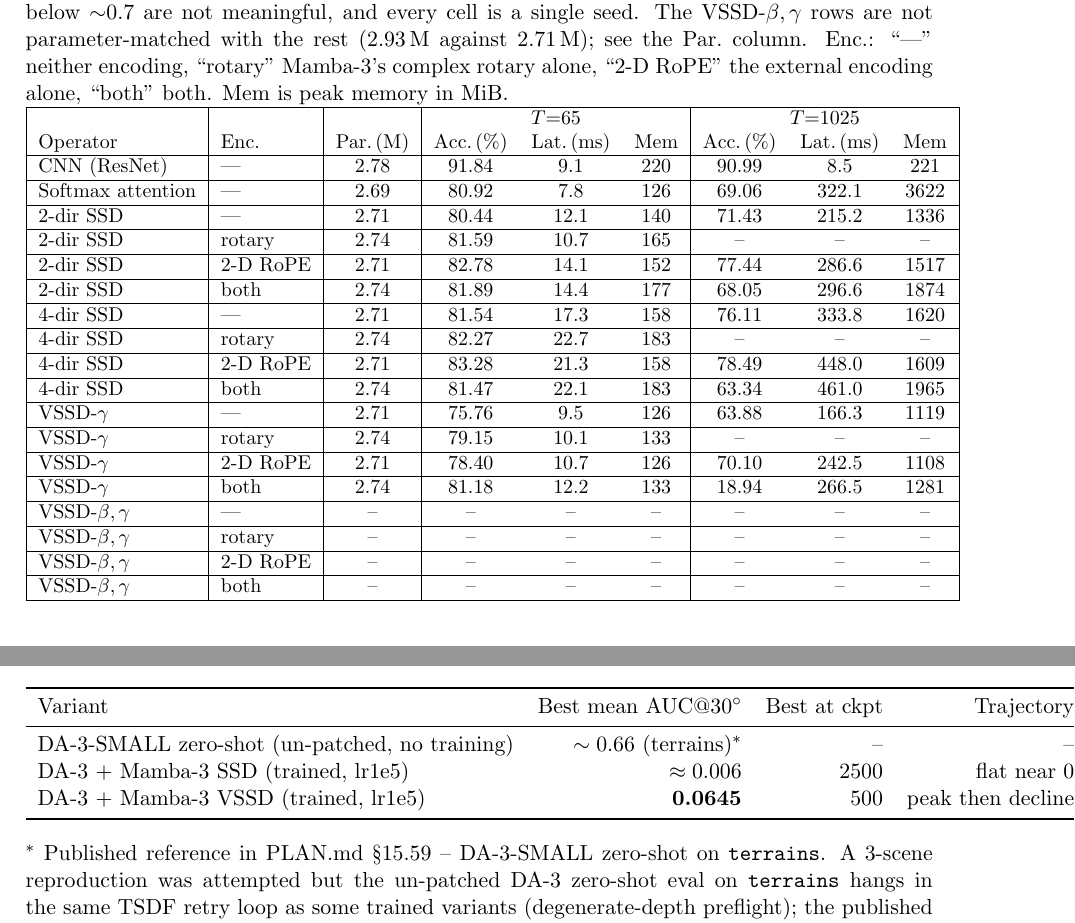
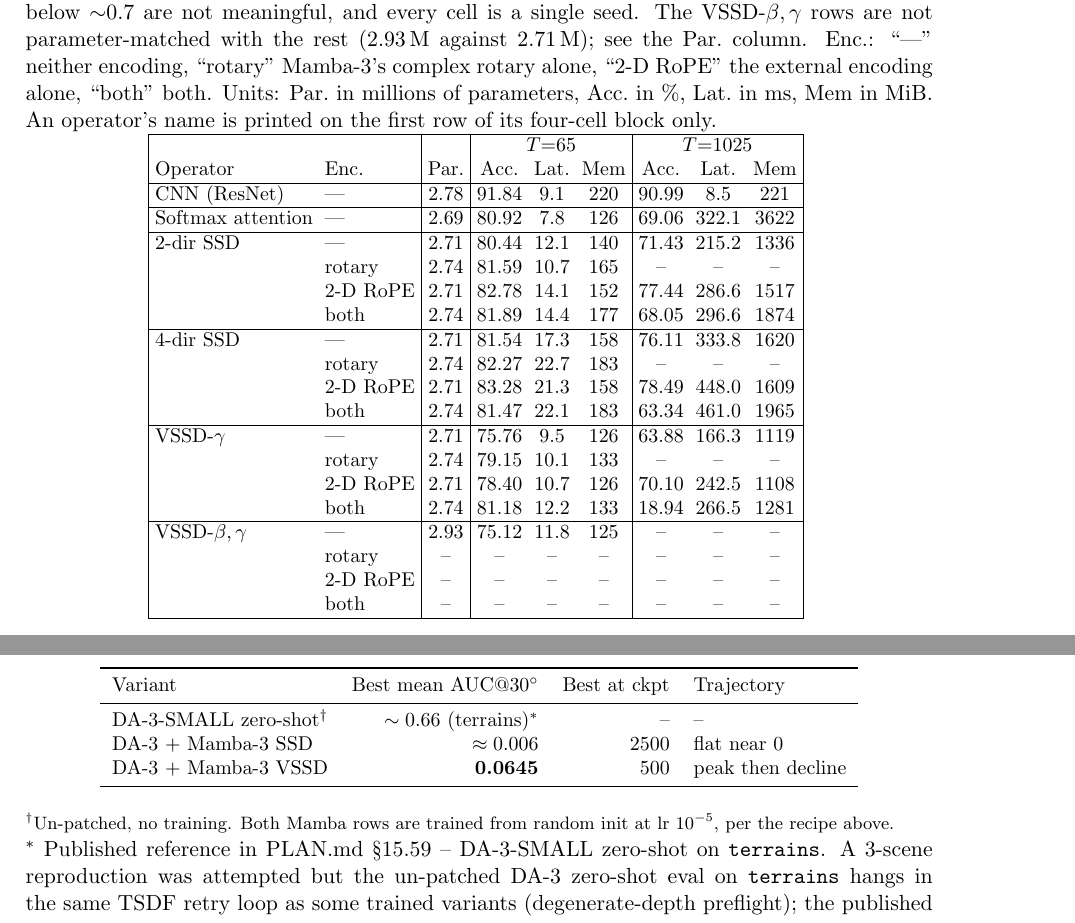
Before and after one commit to MasahiroOgawa/visionMamba3, a LaTeX paper (doc/attention/mamba3_attention.tex, which reads doc/attention/ablation_table.tex): two parts of pages 33 and 34 of 38 before the commit and two parts of pages 32 and 35 of 38 after it, joined at a grey line, cut so that both start at the same text. Compiled offline with pdfLaTeX.

Commit message:
doc: fit Table 1 inside the text block, and stop the other margin spills
Table 1 ran 77pt past \textwidth once the T=1025 columns held real numbers instead
of "--", clipping the last memory column off the page. Three changes, in order of
how much width each recovers:

- Units move from the headers to the caption. "Acc.\,(\%)" is wider than "80.44"
  and "Lat.\,(ms)" wider than "286.6", so those headers, not the data, were setting
  the column widths.
- \tabcolsep halved to 3pt, scoped to the table. Nine columns pay it twice each, so
  the default 6pt was spending 108pt of the line on padding.
- The operator name prints once per four-cell block, with the rule between blocks
  rather than between rows. This was the suggested fix and it is right for reading
  -- a 4x4 factorial should look like four blocks, not sixteen unrelated lines --
  but it recovers no width on its own: the column is still as wide as
  "VSSD-beta,gamma", which appears either way.

The ETH3D pose table was worse, 77pt over, and had been clipped since the eval doc
was merged in: its first column carried "(un-patched, no training)" and
"(trained, lr1e5)" per row. Those move to a footnote marker, and the table is
\small like its neighbours.

The rest of the document had 14 more overfull lines, all long \texttt{} paths and
one inline math box that cannot hyphenate and so printed into the margin. Added
\emergencystretch and break opportunities after the separators inside long paths --
keeping the exact strings, which are provenance for a retired repo, rather than
truncating them.

Overall: 16 overfull boxes worst-77pt, down to 3 worst-17pt. The three left are an
unbreakable Conv2d expression and two narrow tables, each under 0.6cm, which would
need rewording rather than spacing to fix.

38 pages, 0 errors, 0 undefined references, 76 tests pass.

Co-Authored-By: Claude Opus 5 (1M context) <noreply@anthropic.com>

```diff
--- a/doc/attention/ablation_table.tex
+++ b/doc/attention/ablation_table.tex
@@ -1,23 +1,30 @@
-\begin{tabular}{|l|l|c|ccc|ccc|}
+{\setlength{\tabcolsep}{3pt}
+\begin{tabular}{|ll|c|ccc|ccc|}
 \hline
  & & & \multicolumn{3}{c|}{$T{=}65$} & \multicolumn{3}{c|}{$T{=}1025$} \\
-Operator & Enc. & Par.\,(M) & Acc.\,(\%) & Lat.\,(ms) & Mem & Acc.\,(\%) & Lat.\,(ms) & Mem \\ \hline
-CNN (ResNet) & --- & 2.78 & 91.84 & 9.1 & 220 & 90.99 & 8.5 & 221 \\ \hline
-Softmax attention & --- & 2.69 & 80.92 & 7.8 & 126 & 69.06 & 322.1 & 3622 \\ \hline
-2-dir SSD & --- & 2.71 & 80.44 & 12.1 & 140 & 71.43 & 215.2 & 1336 \\ \hline
-2-dir SSD & rotary & 2.74 & 81.59 & 10.7 & 165 & -- & -- & -- \\ \hline
-2-dir SSD & 2-D RoPE & 2.71 & 82.78 & 14.1 & 152 & 77.44 & 286.6 & 1517 \\ \hline
-2-dir SSD & both & 2.74 & 81.89 & 14.4 & 177 & 68.05 & 296.6 & 1874 \\ \hline
-4-dir SSD & --- & 2.71 & 81.54 & 17.3 & 158 & 76.11 & 333.8 & 1620 \\ \hline
-4-dir SSD & rotary & 2.74 & 82.27 & 22.7 & 183 & -- & -- & -- \\ \hline
-4-dir SSD & 2-D RoPE & 2.71 & 83.28 & 21.3 & 158 & 78.49 & 448.0 & 1609 \\ \hline
-4-dir SSD & both & 2.74 & 81.47 & 22.1 & 183 & 63.34 & 461.0 & 1965 \\ \hline
-VSSD-$\gamma$ & --- & 2.71 & 75.76 & 9.5 & 126 & 63.88 & 166.3 & 1119 \\ \hline
-VSSD-$\gamma$ & rotary & 2.74 & 79.15 & 10.1 & 133 & -- & -- & -- \\ \hline
-VSSD-$\gamma$ & 2-D RoPE & 2.71 & 78.40 & 10.7 & 126 & 70.10 & 242.5 & 1108 \\ \hline
-VSSD-$\gamma$ & both & 2.74 & 81.18 & 12.2 & 133 & 18.94 & 266.5 & 1281 \\ \hline
-VSSD-$\beta,\gamma$ & --- & -- & -- & -- & -- & -- & -- & -- \\ \hline
-VSSD-$\beta,\gamma$ & rotary & -- & -- & -- & -- & -- & -- & -- \\ \hline
-VSSD-$\beta,\gamma$ & 2-D RoPE & -- & -- & -- & -- & -- & -- & -- \\ \hline
-VSSD-$\beta,\gamma$ & both & -- & -- & -- & -- & -- & -- & -- \\ \hline
-\end{tabular}
+Operator & Enc. & Par. & Acc. & Lat. & Mem & Acc. & Lat. & Mem \\ \hline
+CNN (ResNet) & --- & 2.78 & 91.84 & 9.1 & 220 & 90.99 & 8.5 & 221 \\
+\hline
+Softmax attention & --- & 2.69 & 80.92 & 7.8 & 126 & 69.06 & 322.1 & 3622 \\
+\hline
+2-dir SSD & --- & 2.71 & 80.44 & 12.1 & 140 & 71.43 & 215.2 & 1336 \\
+ & rotary & 2.74 & 81.59 & 10.7 & 165 & -- & -- & -- \\
+ & 2-D RoPE & 2.71 & 82.78 & 14.1 & 152 & 77.44 & 286.6 & 1517 \\
+ & both & 2.74 & 81.89 & 14.4 & 177 & 68.05 & 296.6 & 1874 \\
+\hline
+4-dir SSD & --- & 2.71 & 81.54 & 17.3 & 158 & 76.11 & 333.8 & 1620 \\
+ & rotary & 2.74 & 82.27 & 22.7 & 183 & -- & -- & -- \\
+ & 2-D RoPE & 2.71 & 83.28 & 21.3 & 158 & 78.49 & 448.0 & 1609 \\
+ & both & 2.74 & 81.47 & 22.1 & 183 & 63.34 & 461.0 & 1965 \\
+\hline
+VSSD-$\gamma$ & --- & 2.71 & 75.76 & 9.5 & 126 & 63.88 & 166.3 & 1119 \\
+ & rotary & 2.74 & 79.15 & 10.1 & 133 & -- & -- & -- \\
+ & 2-D RoPE & 2.71 & 78.40 & 10.7 & 126 & 70.10 & 242.5 & 1108 \\
+ & both & 2.74 & 81.18 & 12.2 & 133 & 18.94 & 266.5 & 1281 \\
+\hline
+VSSD-$\beta,\gamma$ & --- & 2.93 & 75.12 & 11.8 & 125 & -- & -- & -- \\
+ & rotary & -- & -- & -- & -- & -- & -- & -- \\
+ & 2-D RoPE & -- & -- & -- & -- & -- & -- & -- \\
+ & both & -- & -- & -- & -- & -- & -- & -- \\
+\hline
+\end{tabular}}
--- a/doc/attention/mamba3_attention.tex
+++ b/doc/attention/mamba3_attention.tex
@@ -8,6 +8,11 @@
 \usepackage{xcolor}
 \usepackage{hyperref}
 \hypersetup{colorlinks=true, linkcolor=blue!50!black, urlcolor=blue!50!black}
+
+% Long \texttt{} paths and \verb spans cannot hyphenate, so several of them spill
+% into the right margin. Letting TeX stretch inter-word space as a last resort
+% absorbs that instead of printing text past the text block.
+\emergencystretch=6em
 
 \title{Vision Mamba-3: Mamba-3 State-Space Duality as Attention,\\
        Its Non-Causal Extension to Images, and Four Applications}
@@ -2309,7 +2314,9 @@ configuration differed by $0.67$ points, so gaps below $\sim$$0.7$ are not
 meaningful, and every cell is a single seed. The VSSD-$\beta,\gamma$ rows are not
 parameter-matched with the rest ($2.93$\,M against $2.71$\,M); see the Par.\ column.
 Enc.: ``---'' neither encoding, ``rotary'' Mamba-3's complex rotary alone,
-``2-D RoPE'' the external encoding alone, ``both'' both. Mem is peak memory in MiB.}
+``2-D RoPE'' the external encoding alone, ``both'' both. Units: Par.\ in millions of
+parameters, Acc.\ in \%, Lat.\ in ms, Mem in MiB. An operator's name is printed on the
+first row of its four-cell block only.}
 \label{tab:ablation}
 \small
 \input{ablation_table}
@@ -2448,17 +2455,20 @@ Metric                & AUC@30$^\circ$ (pose), mean across 3 test scenes \\
 
 \subsection{Results -- both Mamba variants fail to beat zero-shot}
 
-\begin{center}
-\begin{tabular}{lrrr}
+\begin{center}\small
+\begin{tabular}{lrrl}
 \toprule
-Variant                                  & Best mean AUC@30$^\circ$ & Best at ckpt & Trajectory   \\
+Variant & Best mean AUC@30$^\circ$ & Best at ckpt & Trajectory \\
 \midrule
-DA-3-SMALL zero-shot (un-patched, no training) & $\sim 0.66$ (terrains)$^*$ & --        & --           \\
-DA-3 + Mamba-3 SSD (trained, lr1e5)      & $\approx 0.006$           & 2500         & flat near 0  \\
-DA-3 + Mamba-3 VSSD (trained, lr1e5)     & \textbf{0.0645}           & 500          & peak then decline \\
+DA-3-SMALL zero-shot$^{\dagger}$ & $\sim 0.66$ (terrains)$^*$ & -- & -- \\
+DA-3 + Mamba-3 SSD & $\approx 0.006$ & 2500 & flat near 0 \\
+DA-3 + Mamba-3 VSSD & \textbf{0.0645} & 500 & peak then decline \\
 \bottomrule
 \end{tabular}
 \end{center}
+
+\noindent{\footnotesize $^{\dagger}$Un-patched, no training. Both Mamba rows are
+trained from random init at lr $10^{-5}$, per the recipe above.}
 
 \noindent$^*$ Published reference in PLAN.md \S15.59 -- DA-3-SMALL
 zero-shot on \texttt{terrains}. A 3-scene reproduction was attempted
```
Also changed, not shown: doc/attention/ablation_mem_acc.png, doc/attention/mamba3_attention.tex (42 more changed lines), 1 other file.
